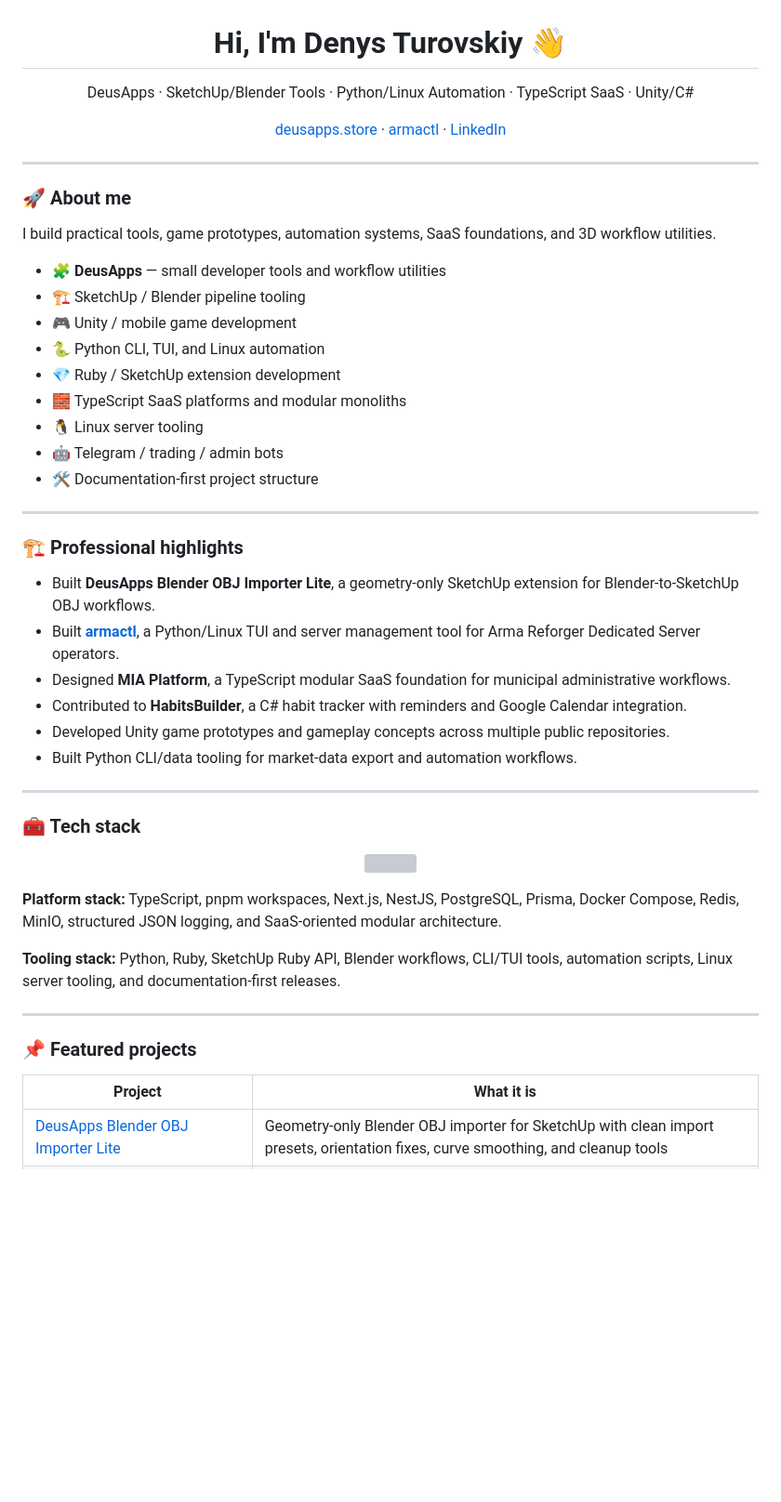
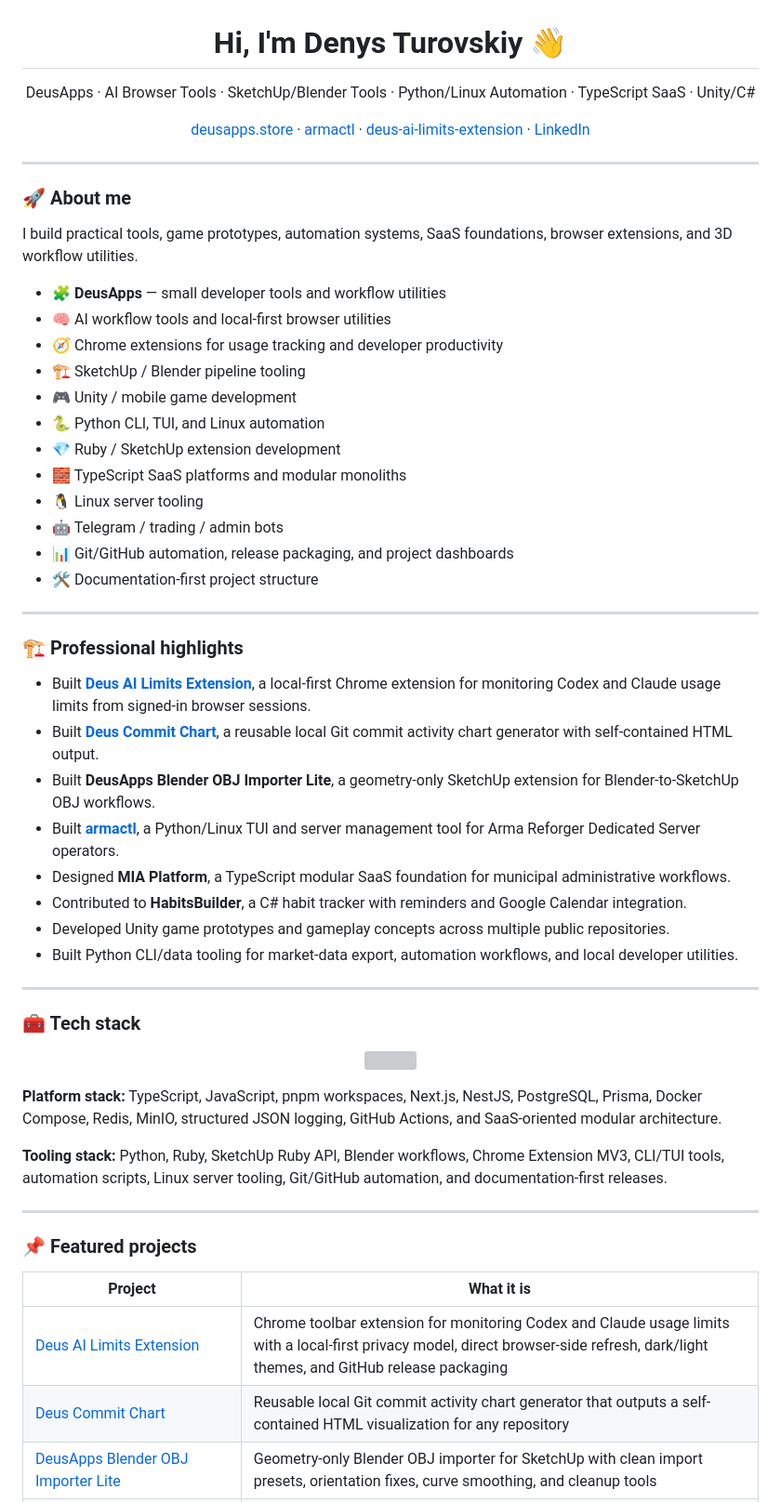
Before and after one commit to dturovskiy/dturovskiy, a Markdown page: README.md, the part around one of its changes. Shown at 93% size. Drawn GitHub-style; blank space fills up the shorter version; grey boxes are pictures that could not be loaded.

Commit message:
Update profile README with current projects and focus

```diff
--- a/README.md
+++ b/README.md
@@ -1,12 +1,13 @@
 <h1 align="center">Hi, I'm Denys Turovskiy 👋</h1>
 
 <p align="center">
-  DeusApps · SketchUp/Blender Tools · Python/Linux Automation · TypeScript SaaS · Unity/C#
+  DeusApps · AI Browser Tools · SketchUp/Blender Tools · Python/Linux Automation · TypeScript SaaS · Unity/C#
 </p>
 
 <p align="center">
   <a href="https://dturovskiy.github.io/deusapps.store/">deusapps.store</a> ·
   <a href="https://dturovskiy.github.io/armactl/">armactl</a> ·
+  <a href="https://github.com/dturovskiy/deus-ai-limits-extension">deus-ai-limits-extension</a> ·
   <a href="https://www.linkedin.com/in/denysturovskiy">LinkedIn</a>
 </p>
 
@@ -14,9 +15,11 @@
 
 ### 🚀 About me
 
-I build practical tools, game prototypes, automation systems, SaaS foundations, and 3D workflow utilities.
+I build practical tools, game prototypes, automation systems, SaaS foundations, browser extensions, and 3D workflow utilities.
 
 * 🧩 **DeusApps** — small developer tools and workflow utilities
+* 🧠 AI workflow tools and local-first browser utilities
+* 🧭 Chrome extensions for usage tracking and developer productivity
 * 🏗️ SketchUp / Blender pipeline tooling
 * 🎮 Unity / mobile game development
 * 🐍 Python CLI, TUI, and Linux automation
@@ -24,18 +27,21 @@ I build practical tools, game prototypes, automation systems, SaaS foundations,
 * 🧱 TypeScript SaaS platforms and modular monoliths
 * 🐧 Linux server tooling
 * 🤖 Telegram / trading / admin bots
+* 📊 Git/GitHub automation, release packaging, and project dashboards
 * 🛠️ Documentation-first project structure
 
 ---
 
 ### 🏗️ Professional highlights
 
+* Built **[Deus AI Limits Extension](https://github.com/dturovskiy/deus-ai-limits-extension)**, a local-first Chrome extension for monitoring Codex and Claude usage limits from signed-in browser sessions.
+* Built **[Deus Commit Chart](https://github.com/dturovskiy/deus-commit-chart)**, a reusable local Git commit activity chart generator with self-contained HTML output.
 * Built **DeusApps Blender OBJ Importer Lite**, a geometry-only SketchUp extension for Blender-to-SketchUp OBJ workflows.
 * Built **[armactl](https://dturovskiy.github.io/armactl/)**, a Python/Linux TUI and server management tool for Arma Reforger Dedicated Server operators.
 * Designed **MIA Platform**, a TypeScript modular SaaS foundation for municipal administrative workflows.
 * Contributed to **HabitsBuilder**, a C# habit tracker with reminders and Google Calendar integration.
 * Developed Unity game prototypes and gameplay concepts across multiple public repositories.
-* Built Python CLI/data tooling for market-data export and automation workflows.
+* Built Python CLI/data tooling for market-data export, automation workflows, and local developer utilities.
 
 ---
 
@@ -46,8 +52,8 @@ I build practical tools, game prototypes, automation systems, SaaS foundations,
 </p>
 
-**Platform stack:** TypeScript, pnpm workspaces, Next.js, NestJS, PostgreSQL, Prisma, Docker Compose, Redis, MinIO, structured JSON logging, and SaaS-oriented modular architecture.
+**Platform stack:** TypeScript, JavaScript, pnpm workspaces, Next.js, NestJS, PostgreSQL, Prisma, Docker Compose, Redis, MinIO, structured JSON logging, GitHub Actions, and SaaS-oriented modular architecture.
 
-**Tooling stack:** Python, Ruby, SketchUp Ruby API, Blender workflows, CLI/TUI tools, automation scripts, Linux server tooling, and documentation-first releases.
+**Tooling stack:** Python, Ruby, SketchUp Ruby API, Blender workflows, Chrome Extension MV3, CLI/TUI tools, automation scripts, Linux server tooling, Git/GitHub automation, and documentation-first releases.
 
 ---
 
@@ -55,6 +61,8 @@ I build practical tools, game prototypes, automation systems, SaaS foundations,
 
 | Project | What it is |
 | --- | --- |
+| [Deus AI Limits Extension](https://github.com/dturovskiy/deus-ai-limits-extension) | Chrome toolbar extension for monitoring Codex and Claude usage limits with a local-first privacy model, direct browser-side refresh, dark/light themes, and GitHub release packaging |
+| [Deus Commit Chart](https://github.com/dturovskiy/deus-commit-chart) | Reusable local Git commit activity chart generator that outputs a self-contained HTML visualization for any repository |
 | [DeusApps Blender OBJ Importer Lite](https://github.com/dturovskiy/deusapps-blender-obj-importer-lite) | Geometry-only Blender OBJ importer for SketchUp with clean import presets, orientation fixes, curve smoothing, and cleanup tools |
 | [armactl](https://github.com/dturovskiy/armactl) · [Website](https://dturovskiy.github.io/armactl/) | Python/Linux TUI for installing, repairing, and managing Arma Reforger Dedicated Server |
 | MIA Platform | Private TypeScript SaaS foundation for municipal administrative workflows |
```
Also changed, not shown: other parts of README.md (+4 -9 lines).
